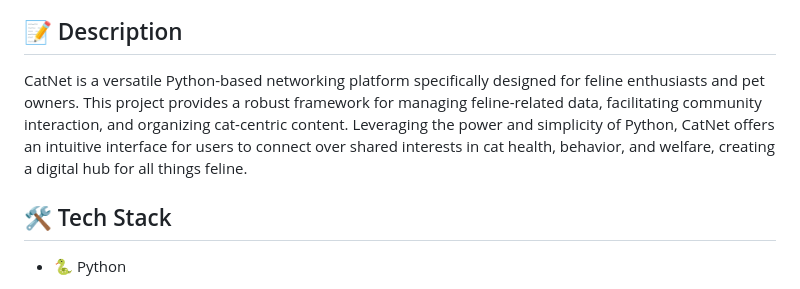
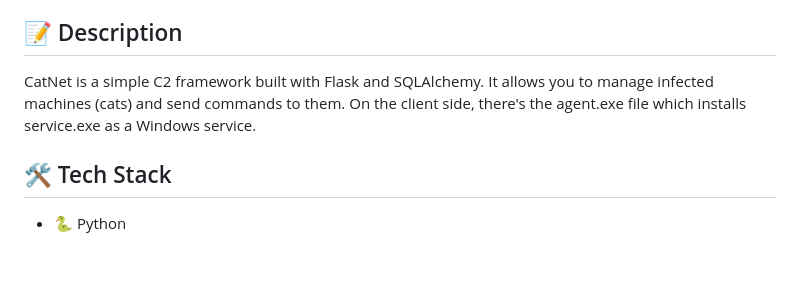
Before and after one commit to K3T1102/CatNet, a Markdown page: README.md, the part around the change. Drawn GitHub-style; blank space fills up the shorter version.

Commit message:
Revise README description for CatNet project
Updated project description to reflect changes in technology and purpose.

```diff
--- a/README.md
+++ b/README.md
@@ -15,7 +15,7 @@
 
 ## 📝 Description
 
-CatNet is a versatile Python-based networking platform specifically designed for feline enthusiasts and pet owners. This project provides a robust framework for managing feline-related data, facilitating community interaction, and organizing cat-centric content. Leveraging the power and simplicity of Python, CatNet offers an intuitive interface for users to connect over shared interests in cat health, behavior, and welfare, creating a digital hub for all things feline.
+CatNet is a simple C2 framework built with Flask and SQLAlchemy. It allows you to manage infected machines (cats) and send commands to them. On the client side, there's the agent.exe file which installs service.exe as a Windows service.
 
 ## 🛠️ Tech Stack
 
```
